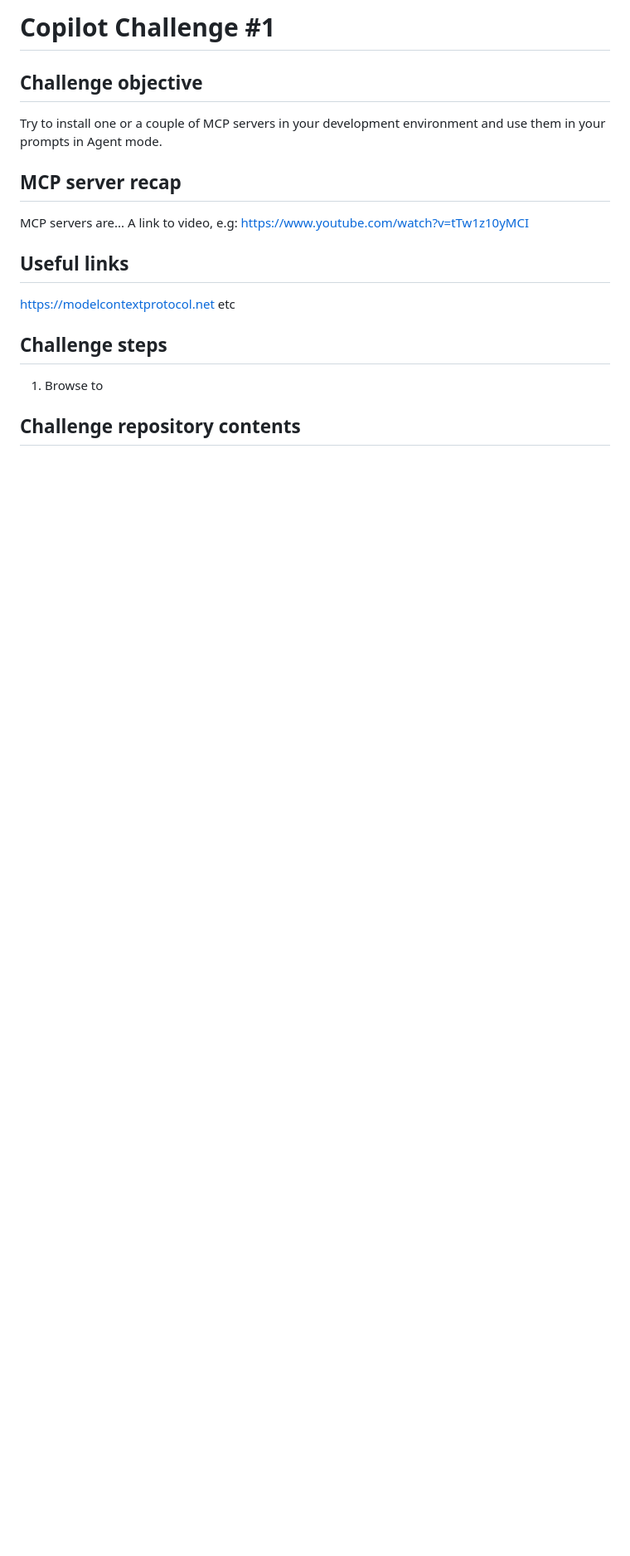
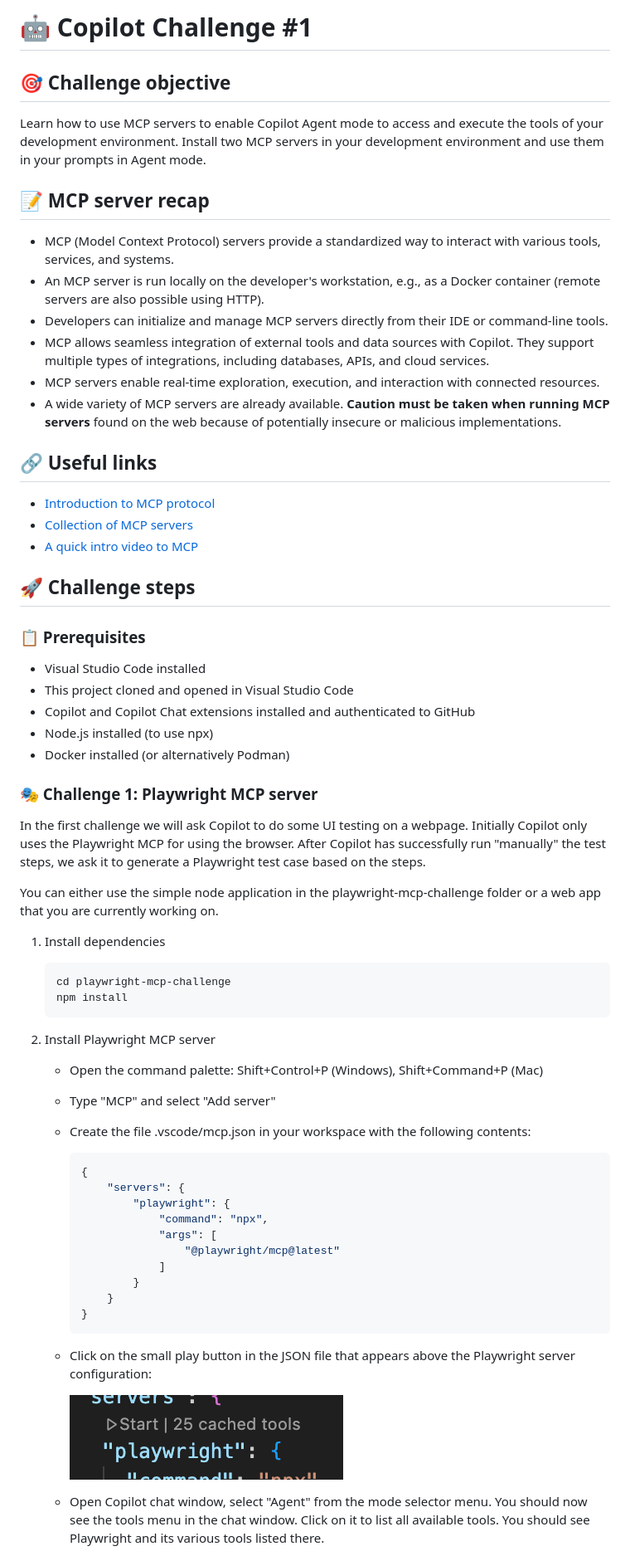
Before and after one commit to EficodeDemoOrg/copilot-challenge-1, a Markdown page: README.md, the part around the change printed below. Shown: that part at 83% size. Rendered like a GitHub page; pictures changed too: playwright_start_button.png (added); blank space fills up the shorter version.

Commit message:
Challenges implemented

````diff
--- a/README.md
+++ b/README.md
@@ -1,16 +1,60 @@
-# Copilot Challenge #1
+# 🤖 Copilot Challenge #1
 
-## Challenge objective
-Try to install one or a couple of MCP servers in your development environment and use them in your prompts in Agent mode.
+## 🎯 Challenge objective
+Learn how to use MCP servers to enable Copilot Agent mode to access and execute the tools of your development environment. Install two MCP servers in your development environment and use them in your prompts in Agent mode.
 
-## MCP server recap
-MCP servers are...
-A link to video, e.g: https://www.youtube.com/watch?v=tTw1z10yMCI
+## 📝 MCP server recap
+* MCP (Model Context Protocol) servers provide a standardized way to interact with various tools, services, and systems.
+* An MCP server is run locally on the developer's workstation, e.g., as a Docker container (remote servers are also possible using HTTP).
+* Developers can initialize and manage MCP servers directly from their IDE or command-line tools.
+* MCP allows seamless integration of external tools and data sources with Copilot. They support multiple types of integrations, including databases, APIs, and cloud services.
+* MCP servers enable real-time exploration, execution, and interaction with connected resources.
+* A wide variety of MCP servers are already available. **Caution must be taken when running MCP servers** found on the web because of potentially insecure or malicious implementations.
 
-## Useful links
-https://modelcontextprotocol.net etc
+## 🔗 Useful links
+* [Introduction to MCP protocol](https://modelcontextprotocol.io/introduction)
+* [Collection of MCP servers](https://mcp.so/)
+* [A quick intro video to MCP](https://www.youtube.com/watch?v=bC3mIQWHZMQ)
 
-## Challenge steps
-1. Browse to
+## 🚀 Challenge steps
 
-## Challenge repository contents
+### 📋 Prerequisites
+
+* Visual Studio Code installed
+* This project cloned and opened in Visual Studio Code
+* Copilot and Copilot Chat extensions installed and authenticated to GitHub
+* Node.js installed (to use npx)
+* Docker installed (or alternatively Podman)
+
+### 🎭 Challenge 1: Playwright MCP server
+In the first challenge we will ask Copilot to do some UI testing on a webpage. Initially Copilot only uses the Playwright MCP for using the browser. After Copilot has successfully run "manually" the test steps, we ask it to generate a Playwright test case based on the steps.
+
+You can either use the simple node application in the playwright-mcp-challenge folder or a web app that you are currently working on.
+
+1. Install dependencies
+    ```bash
+    cd playwright-mcp-challenge
+    npm install
+    ```
+
+1. Install Playwright MCP server
+    * Open the command palette: Shift+Control+P (Windows), Shift+Command+P (Mac)
+    * Type "MCP" and select "Add server"
+    * Create the file .vscode/mcp.json in your workspace with the following contents:
+        ```json
+        {
+            "servers": {
+                "playwright": {
+                    "command": "npx",
+                    "args": [
+                        "@playwright/mcp@latest"
+                    ]
+                }
+            }
+        }
+        ```
+    * Click on the small play button in the JSON file that appears above the Playwright server configuration:
+
+        ![Playwright start button](playwright_start_button.png)
+    * Open Copilot chat window, select "Agent" from the mode selector menu. You should now see the tools menu in the chat window. Click on it to list all available tools. You should see Playwright and its various tools listed there.
+
````
Also changed, not shown: other parts of README.md (+41 -0 lines), 8 other files.
